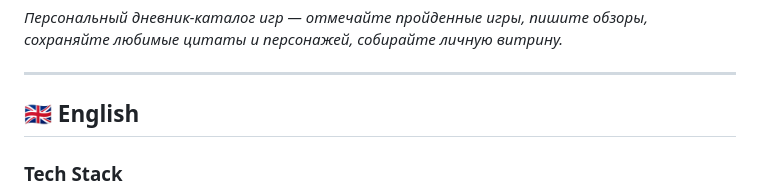
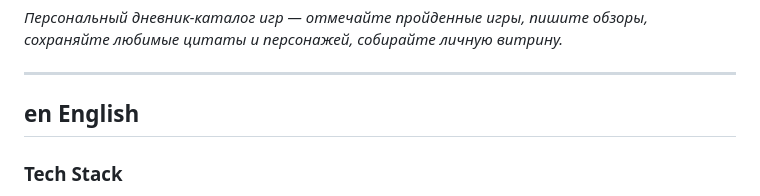
Before and after one commit to lisa-evt/GameVerse, a Markdown page: README.md, the part around the change. GitHub-like rendering.

Commit message:
Change English section header to 'en English'
Updated language section header and improved formatting.

```diff
--- a/README.md
+++ b/README.md
@@ -6,7 +6,7 @@ A personal game journal & catalog app — track games you've played, write revie
 
 ---
 
-## 🇬🇧 English
+## en English
 
 ### Tech Stack
 - **Backend:** Django, PostgreSQL
```
